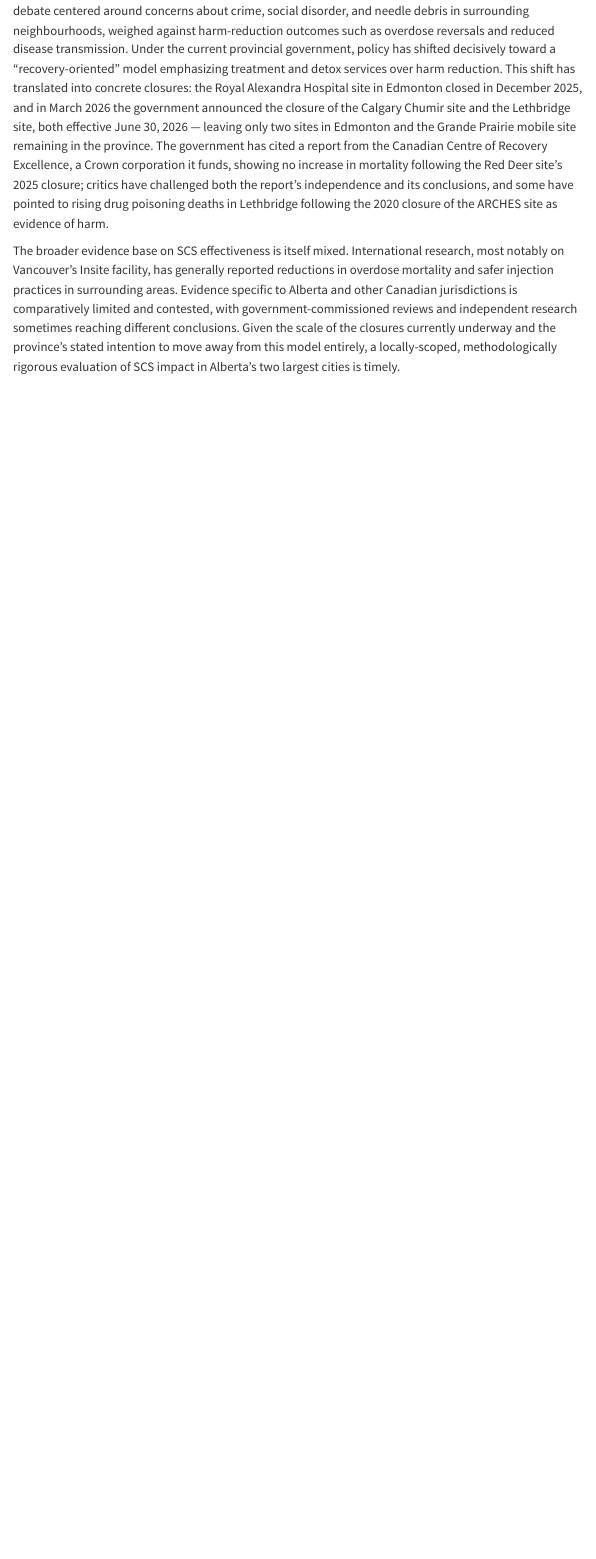
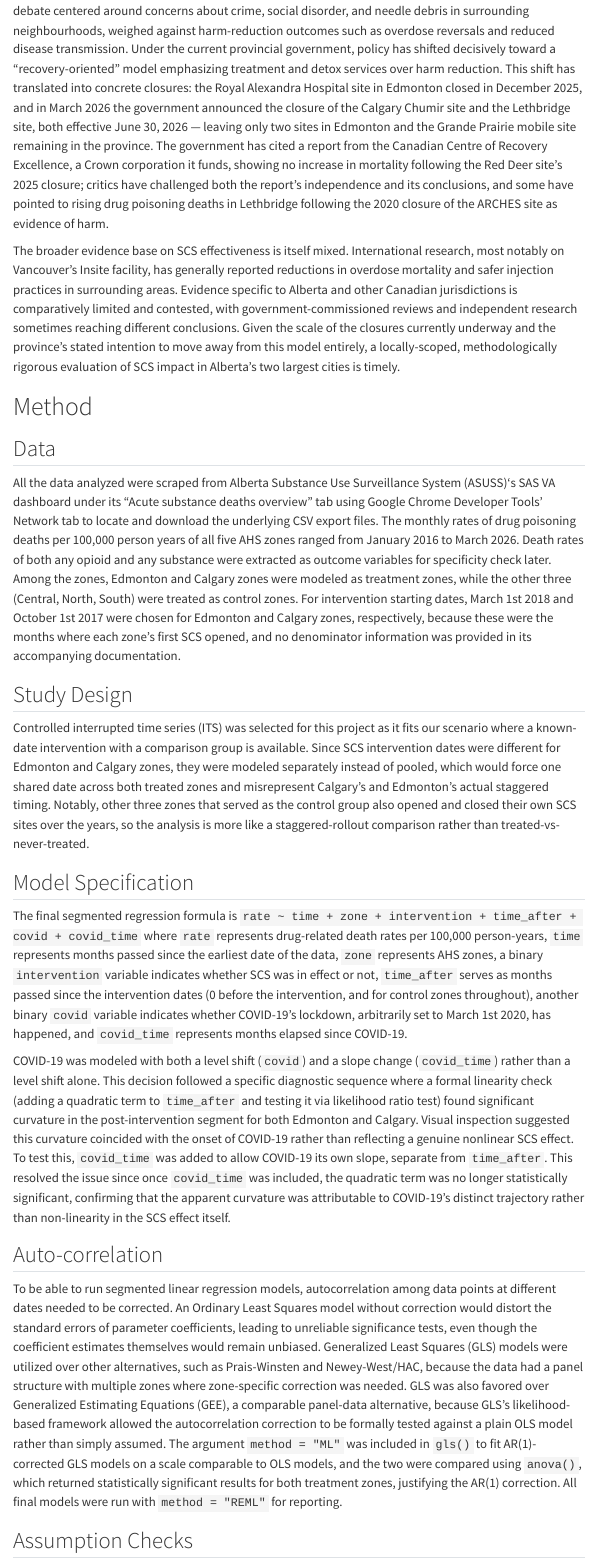
Before and after one commit to BigMikeZ/yeg_opioids, a Quarto document (yeg_opioid_report.qmd): the page in a window 1100 px wide, from 1320 px down. Rendered offline with R 4.5, knitr and Pandoc in place of Quarto, with nearby package versions; menus at the side of the page are left out.

Commit message:
Update Method section of final report

```diff
--- a/yeg_opioid_report.qmd
+++ b/yeg_opioid_report.qmd
@@ -49,3 +49,25 @@ Alberta's first SCS opened at Calgary's Sheldon M. Chumir Health Centre in Octob
 SCS implementation has remained politically contentious in Alberta since these initial openings, with debate centered around concerns about crime, social disorder, and needle debris in surrounding neighbourhoods, weighed against harm-reduction outcomes such as overdose reversals and reduced disease transmission. Under the current provincial government, policy has shifted decisively toward a "recovery-oriented" model emphasizing treatment and detox services over harm reduction. This shift has translated into concrete closures: the Royal Alexandra Hospital site in Edmonton closed in December 2025, and in March 2026 the government announced the closure of the Calgary Chumir site and the Lethbridge site, both effective June 30, 2026 — leaving only two sites in Edmonton and the Grande Prairie mobile site remaining in the province. The government has cited a report from the Canadian Centre of Recovery Excellence, a Crown corporation it funds, showing no increase in mortality following the Red Deer site's 2025 closure; critics have challenged both the report's independence and its conclusions, and some have pointed to rising drug poisoning deaths in Lethbridge following the 2020 closure of the ARCHES site as evidence of harm.
 
 The broader evidence base on SCS effectiveness is itself mixed. International research, most notably on Vancouver's Insite facility, has generally reported reductions in overdose mortality and safer injection practices in surrounding areas. Evidence specific to Alberta and other Canadian jurisdictions is comparatively limited and contested, with government-commissioned reviews and independent research sometimes reaching different conclusions. Given the scale of the closures currently underway and the province's stated intention to move away from this model entirely, a locally-scoped, methodologically rigorous evaluation of SCS impact in Alberta's two largest cities is timely.
+
+# Method
+
+## Data
+
+All the data analyzed were scraped from Alberta Substance Use Surveillance System (ASUSS)'s SAS VA dashboard under its "Acute substance deaths overview" tab using Google Chrome Developer Tools' Network tab to locate and download the underlying CSV export files. The monthly rates of drug poisoning deaths per 100,000 person years of all five AHS zones ranged from January 2016 to March 2026. Death rates of both any opioid and any substance were extracted as outcome variables for specificity check later. Among the zones, Edmonton and Calgary zones were modeled as treatment zones, while the other three (Central, North, South) were treated as control zones. For intervention starting dates, March 1st 2018 and October 1st 2017 were chosen for Edmonton and Calgary zones, respectively, because these were the months where each zone's first SCS opened, and no denominator information was provided in its accompanying documentation.
+
+## Study Design
+
+Controlled interrupted time series (ITS) was selected for this project as it fits our scenario where a known-date intervention with a comparison group is available. Since SCS intervention dates were different for Edmonton and Calgary zones, they were modeled separately instead of pooled, which would force one shared date across both treated zones and misrepresent Calgary's and Edmonton's actual staggered timing. Notably, other three zones that served as the control group also opened and closed their own SCS sites over the years, so the analysis is more like a staggered-rollout comparison rather than treated-vs-never-treated.
+
+## Model Specification
+
+The final segmented regression formula is `rate ~ time + zone + intervention + time_after + covid + covid_time` where `rate` represents drug-related death rates per 100,000 person-years, `time` represents months passed since the earliest date of the data, `zone` represents AHS zones, a binary `intervention` variable indicates whether SCS was in effect or not, `time_after` serves as months passed since the intervention dates (0 before the intervention, and for control zones throughout), another binary `covid` variable indicates whether COVID-19's lockdown, arbitrarily set to March 1st 2020, has happened, and `covid_time` represents months elapsed since COVID-19.
+
+COVID-19 was modeled with both a level shift (`covid`) and a slope change (`covid_time`) rather than a level shift alone. This decision followed a specific diagnostic sequence where a formal linearity check (adding a quadratic term to `time_after` and testing it via likelihood ratio test) found significant curvature in the post-intervention segment for both Edmonton and Calgary. Visual inspection suggested this curvature coincided with the onset of COVID-19 rather than reflecting a genuine nonlinear SCS effect. To test this, `covid_time` was added to allow COVID-19 its own slope, separate from `time_after`. This resolved the issue since once `covid_time` was included, the quadratic term was no longer statistically significant, confirming that the apparent curvature was attributable to COVID-19's distinct trajectory rather than non-linearity in the SCS effect itself.
+
+## Auto-correlation
+
+To be able to run segmented linear regression models, autocorrelation among data points at different dates needed to be corrected. An Ordinary Least Squares model without correction would distort the standard errors of parameter coefficients, leading to unreliable significance tests, even though the coefficient estimates themselves would remain unbiased. Generalized Least Squares (GLS) models were utilized over other alternatives, such as Prais-Winsten and Newey-West/HAC, because the data had a panel structure with multiple zones where zone-specific correction was needed. GLS was also favored over Generalized Estimating Equations (GEE), a comparable panel-data alternative, because GLS's likelihood-based framework allowed the autocorrelation correction to be formally tested against a plain OLS model rather than simply assumed. The argument `method = "ML"` was included in `gls()` to fit AR(1)-corrected GLS models on a scale comparable to OLS models, and the two were compared using `anova()`, which returned statistically significant results for both treatment zones, justifying the AR(1) correction. All final models were run with `method = "REML"` for reporting.
+
+## Assumption Checks
```
